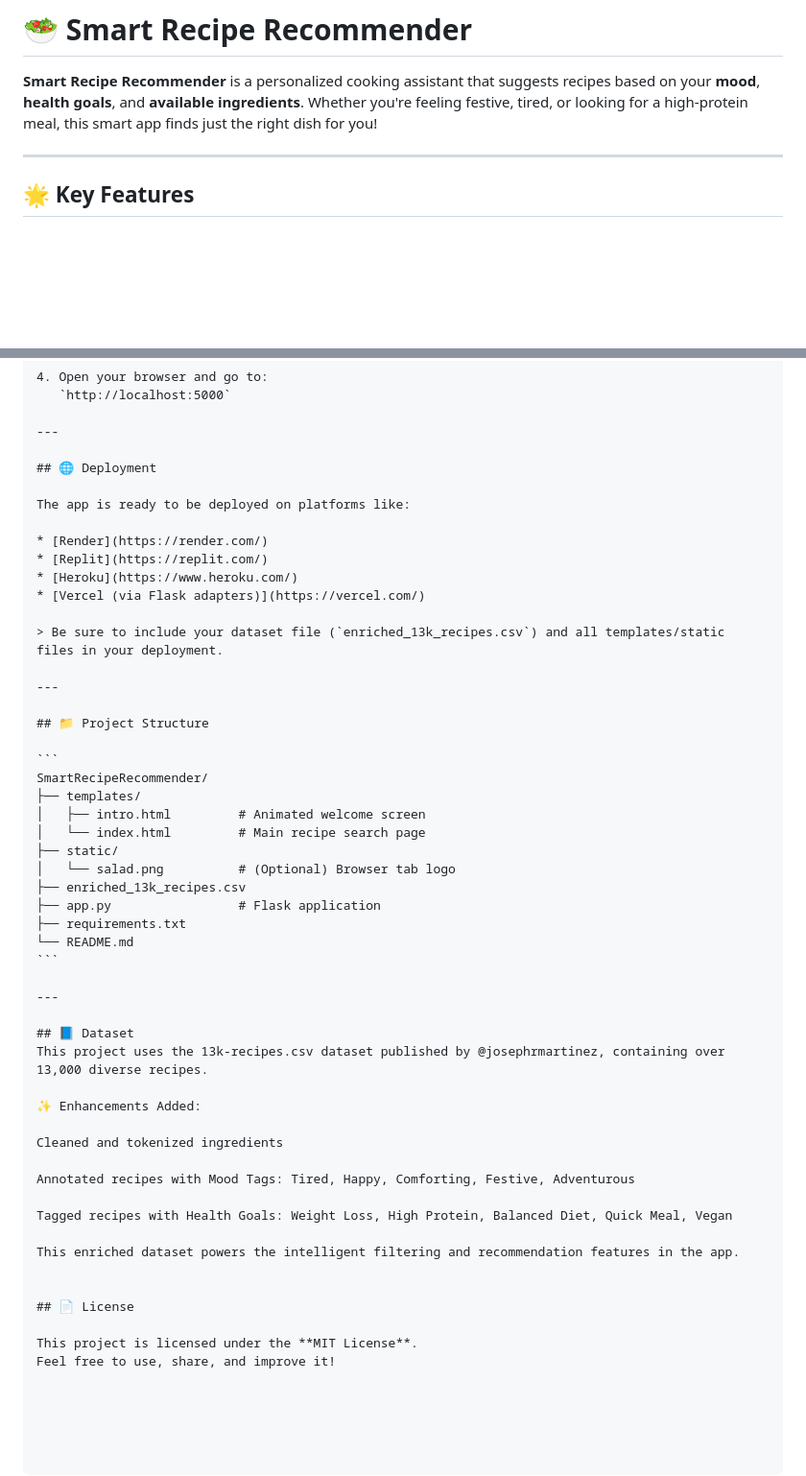
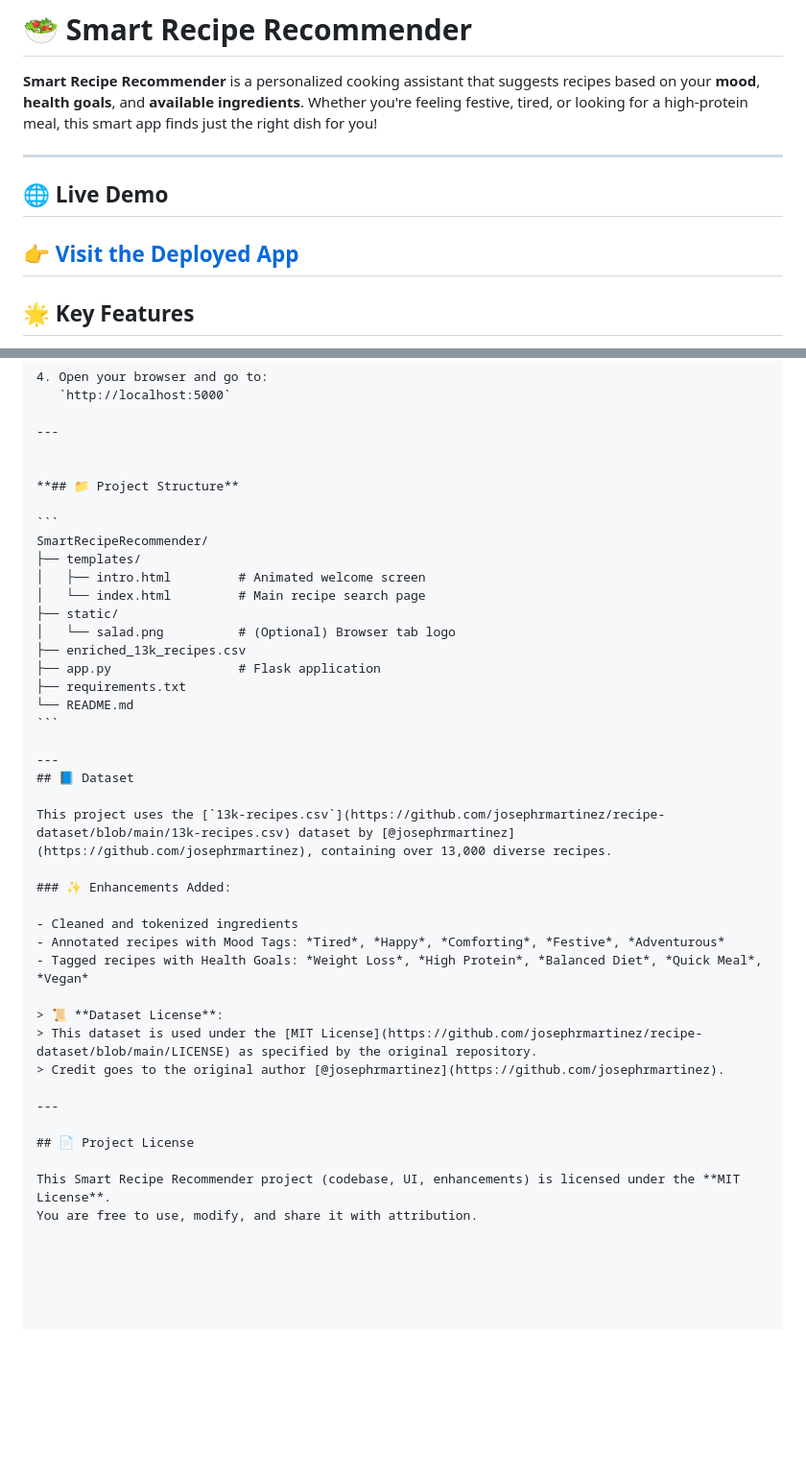
Before and after one commit to NavyaSri-0701/SmartRecipeRecommender, a Markdown page: README.md, 2 parts joined by grey strips. Shown at 96% size. Drawn GitHub-style; blank space fills up the shorter version.

````diff
--- a/README.md
+++ b/README.md
@@ -3,6 +3,10 @@
 
 **Smart Recipe Recommender** is a personalized cooking assistant that suggests recipes based on your **mood**, **health goals**, and **available ingredients**. Whether you're feeling festive, tired, or looking for a high-protein meal, this smart app finds just the right dish for you!
 
+---
+## 🌐 Live Demo
+
+👉 [Visit the Deployed App](https://smartreciperecommender.onrender.com/)
 ---
 
 ## 🌟 Key Features
@@ -54,20 +58,8 @@
 
 ---
 
-## 🌐 Deployment
 
-The app is ready to be deployed on platforms like:
-
-* [Render](https://render.com/)
-* [Replit](https://replit.com/)
-* [Heroku](https://www.heroku.com/)
-* [Vercel (via Flask adapters)](https://vercel.com/)
-
-> Be sure to include your dataset file (`enriched_13k_recipes.csv`) and all templates/static files in your deployment.
-
----
-
-## 📁 Project Structure
+**## 📁 Project Structure**
 
 ```
 SmartRecipeRecommender/
@@ -83,22 +75,23 @@ SmartRecipeRecommender/
 ```
 
 ---
+## 📘 Dataset
 
-## 📘 Dataset
-This project uses the 13k-recipes.csv dataset published by @josephrmartinez, containing over 13,000 diverse recipes.
+This project uses the [`13k-recipes.csv`](https://github.com/josephrmartinez/recipe-dataset/blob/main/13k-recipes.csv) dataset by [@josephrmartinez](https://github.com/josephrmartinez), containing over 13,000 diverse recipes.
 
-✨ Enhancements Added:
+### ✨ Enhancements Added:
 
-Cleaned and tokenized ingredients
+- Cleaned and tokenized ingredients
+- Annotated recipes with Mood Tags: *Tired*, *Happy*, *Comforting*, *Festive*, *Adventurous*
+- Tagged recipes with Health Goals: *Weight Loss*, *High Protein*, *Balanced Diet*, *Quick Meal*, *Vegan*
 
-Annotated recipes with Mood Tags: Tired, Happy, Comforting, Festive, Adventurous
+> 📜 **Dataset License**:
+> This dataset is used under the [MIT License](https://github.com/josephrmartinez/recipe-dataset/blob/main/LICENSE) as specified by the original repository.
+> Credit goes to the original author [@josephrmartinez](https://github.com/josephrmartinez).
 
-Tagged recipes with Health Goals: Weight Loss, High Protein, Balanced Diet, Quick Meal, Vegan
+---
 
-This enriched dataset powers the intelligent filtering and recommendation features in the app.
+## 📄 Project License
 
-
-## 📄 License
-
-This project is licensed under the **MIT License**.
-Feel free to use, share, and improve it!
+This Smart Recipe Recommender project (codebase, UI, enhancements) is licensed under the **MIT License**.
+You are free to use, modify, and share it with attribution.
````
